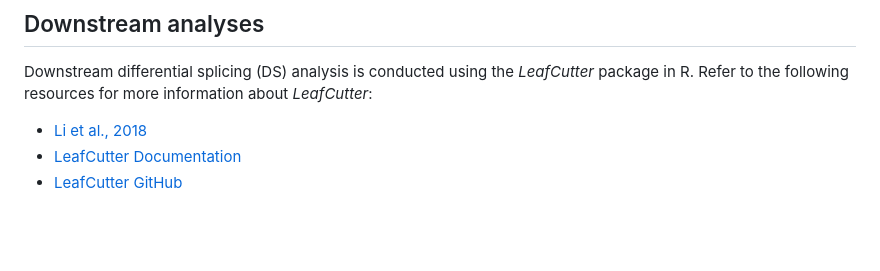
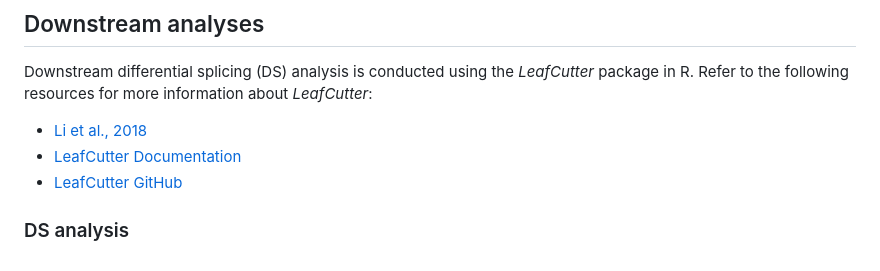
Before and after one commit to Mira0507/fcx_ce, a Markdown page: README.md, the part around the change. Drawn GitHub-style; blank space fills up the shorter version.

```diff
--- a/README.md
+++ b/README.md
@@ -192,3 +192,5 @@ package in R. Refer to the following resources for more information about
 - [Li et al., 2018](https://www.nature.com/articles/s41588-017-0004-9)
 - [LeafCutter Documentation](https://davidaknowles.github.io/leafcutter/index.html)
 - [LeafCutter GitHub](https://github.com/davidaknowles/leafcutter)
+
+### DS analysis
```
